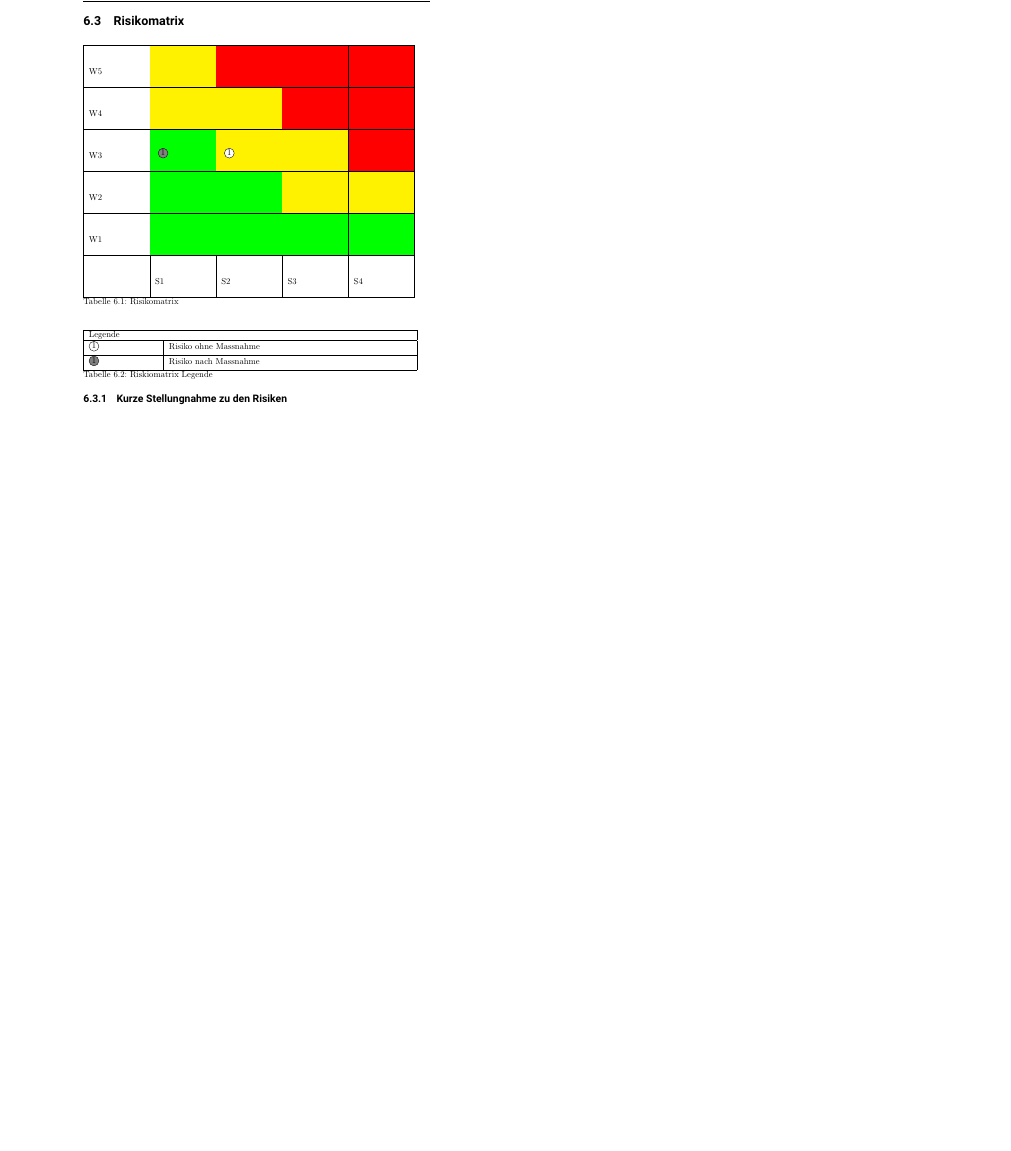
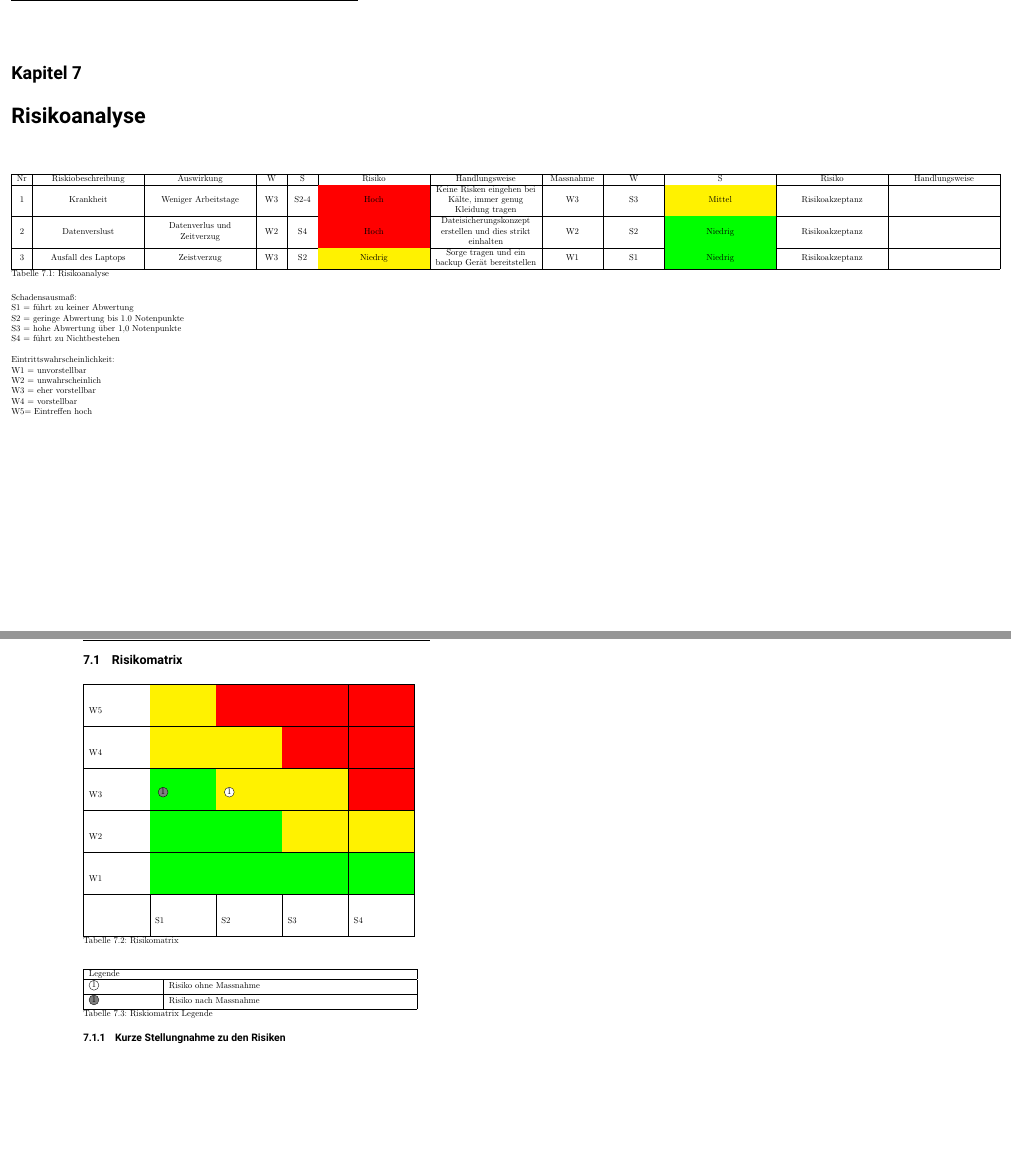
Before and after one commit to SylivanKenobi/ipa_template, a LaTeX document (ipa.tex, which reads part1.tex, risikoanalyse.tex): part of page 12 of 31 before the commit and two parts of pages 12 and 13 of 32 after it, the two joined at a grey line, cut at the place of the change, the shorter picture padded with empty space. Compiled offline with pdfLaTeX.

Commit message:
Make a3 pages nice

```diff
--- a/part1.tex
+++ b/part1.tex
@@ -51,7 +51,7 @@
 \section{Projektorganisation}
 \subsection{Projektrollen}
 
-\input{risiko.tex}
+\input{risikoanalyse.tex}
 
 \section{Risikomatrix}
 
--- a/risikoanalyse.tex
+++ b/risikoanalyse.tex
@@ -2,7 +2,7 @@
 \storeareas\riskvalues
 \KOMAoptions{paper=a3, paper=landscape, DIV=current}
 \areaset
-  {\dimexpr\the\paperwidth-2cm\relax}% calculate requiered \textwidth
+  {\dimexpr\the\paperwidth-1cm\relax}% calculate requiered \textwidth
   {\dimexpr\the\paperheight-5.5cm\relax}% calculate requiered \textheight
 \recalctypearea
 
```
Also changed, not shown: ipa.pdf.
